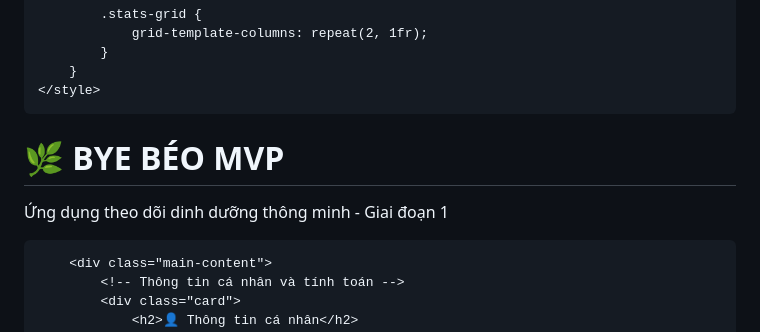
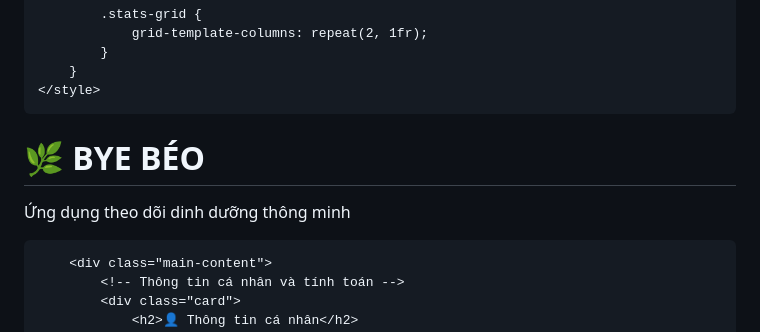
Before and after one commit to Anminimus/Byebeoapp, a Markdown page: README.md, the part around the change. Rendered like a GitHub page.

```diff
--- a/README.md
+++ b/README.md
@@ -298,8 +298,8 @@
 <body>
     <div class="container">
         <div class="header">
-            <h1>🌿 BYE BÉO MVP</h1>
-            <p class="subtitle">Ứng dụng theo dõi dinh dưỡng thông minh - Giai đoạn 1</p>
+            <h1>🌿 BYE BÉO</h1>
+            <p class="subtitle">Ứng dụng theo dõi dinh dưỡng thông minh</p>
         </div>
 
         <div class="main-content">
```
